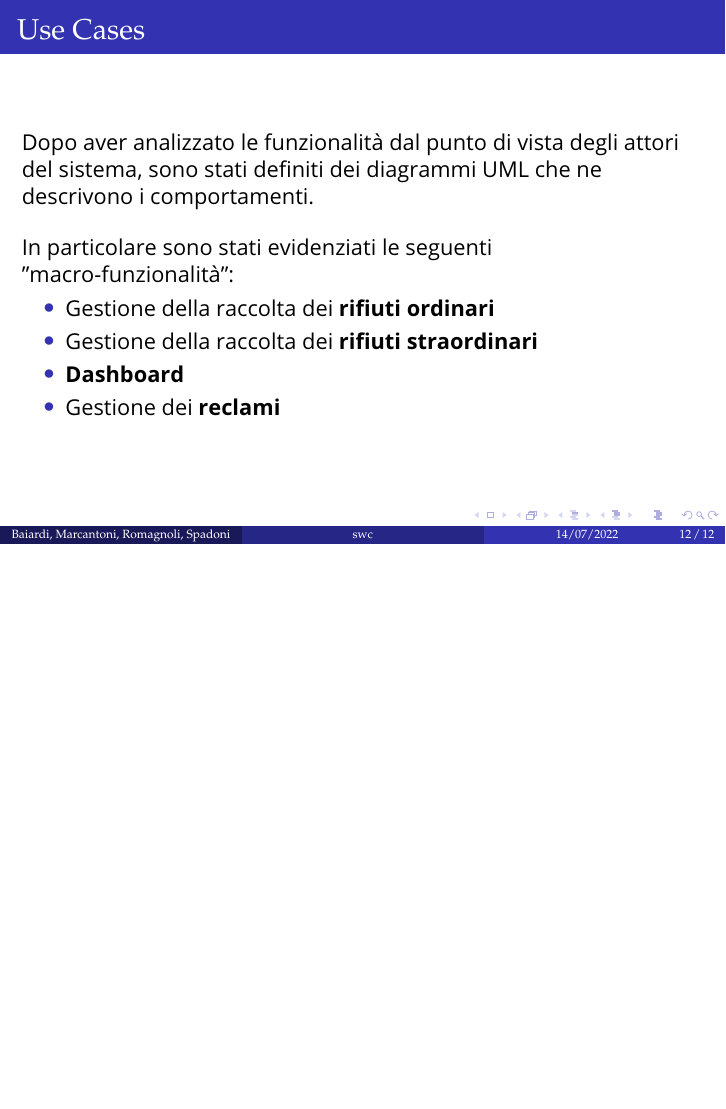
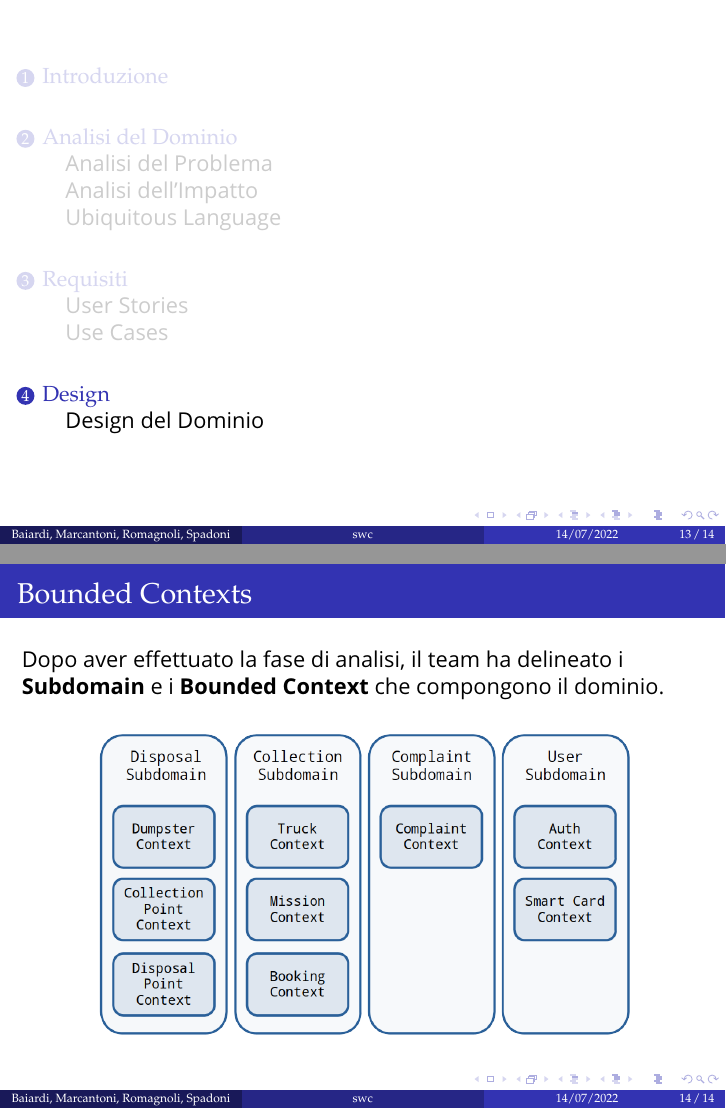
Before and after one commit to SmartWasteCollection/presentation, LaTeX slides (doc/presentation.tex, which reads doc/sections/04-design.tex, doc/sections/domain-design/01-bounded-context.tex): page 12 of 12 before the commit and pages 13 and 14 of 14 after it, the two joined at a grey line, the shorter picture padded with empty space. Compiled offline with pdfLaTeX.

Commit message:
docs: add bounded context description in presentation

```diff
--- a/doc/sections/04-design.tex
+++ b/doc/sections/04-design.tex
@@ -0,0 +1,17 @@
+\section{Design}
+\frame{\tableofcontents[currentsection]}
+
+%-------------------------------------------------
+\subsection{Design del Dominio}
+
+\input{sections/domain-design/01-bounded-context.tex}
+\input{sections/domain-design/02-context-mapping.tex}
+\input{sections/domain-design/03-domain-models.tex}
+%------------------------------------------------
+
+%-------------------------------------------------
+\subsection{Design Architetturale}
+
+\input{sections/architectural-design/01-architectural-map.tex}
+\input{sections/architectural-design/02-service-architecture.tex}
+%------------------------------------------------
--- /dev/null
+++ b/doc/sections/domain-design/01-bounded-context.tex
@@ -0,0 +1,15 @@
+%-------------------------------------------------
+\begin{frame}
+    \frametitle{Bounded Contexts}
+    Dopo aver effettuato la fase di analisi, il team ha delineato i \textbf{Subdomain} e i \textbf{Bounded Context} che
+    compongono il dominio.
+
+    \smallskip
+
+    \begin{figure}[H]
+        \centering
+        \includegraphics[width=0.8\linewidth]{../img/bounded-contexts}
+    \end{figure}
+
+\end{frame}
+%------------------------------------------------
```
Also changed, not shown: doc/presentation.tex (+0 -1 lines), doc/sections/architectural-design/01-architectural-map.tex (added), doc/sections/architectural-design/02-service-architecture.tex (added), doc/sections/domain-design/02-context-mapping.tex (added), doc/sections/domain-design/03-domain-models.tex (added), img/bounded-contexts.png (added).
